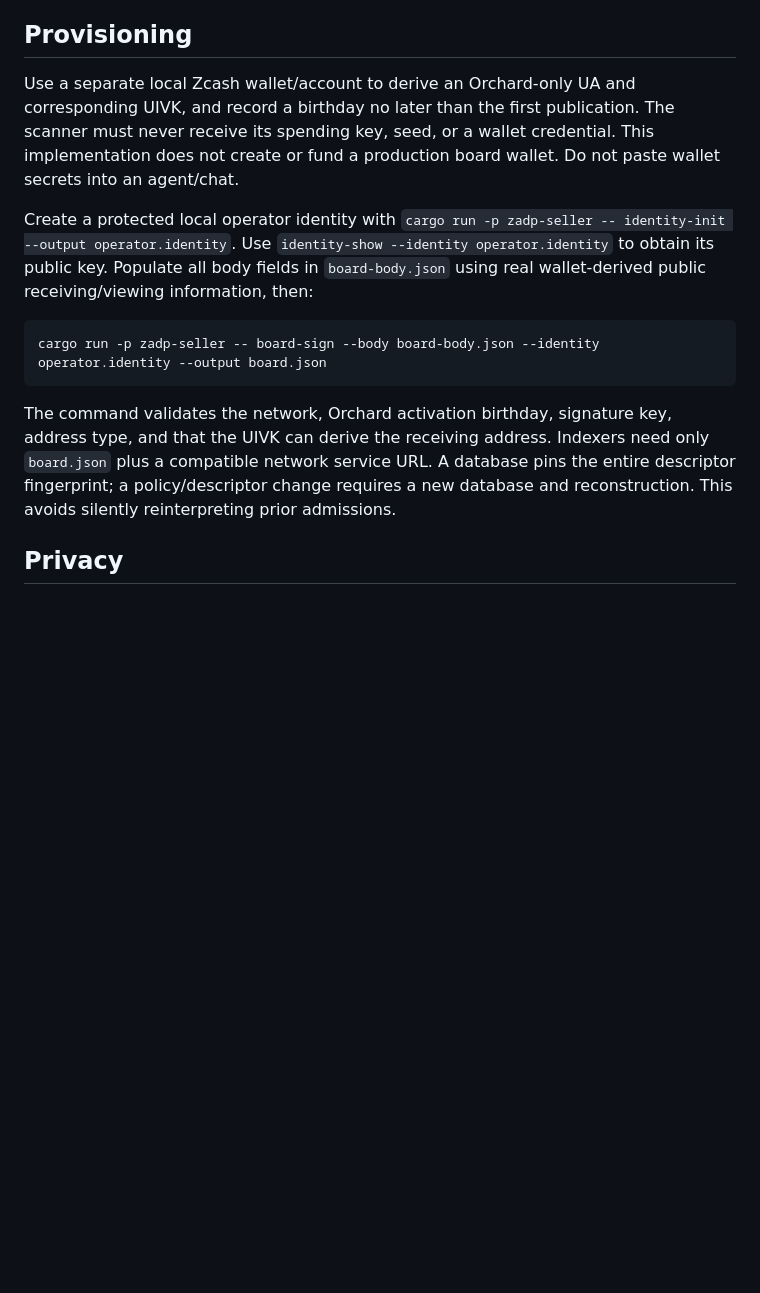
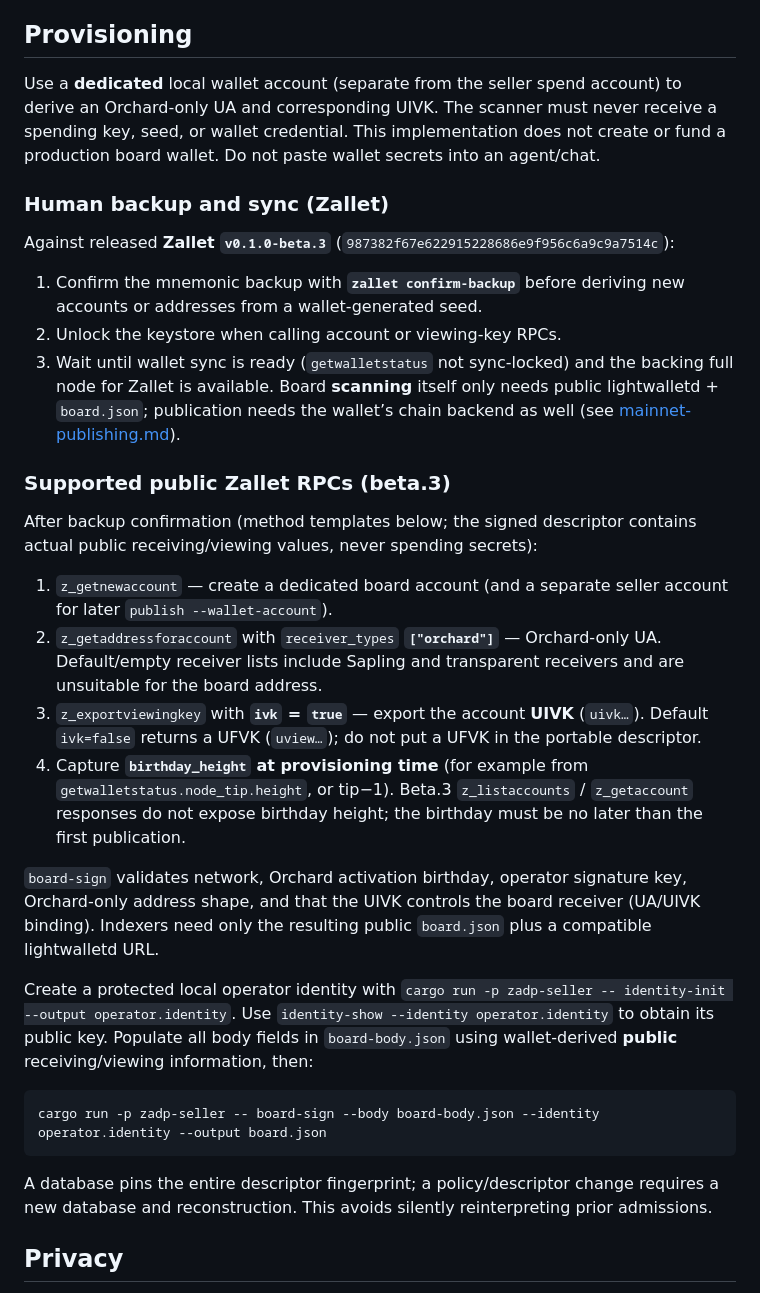
Before and after one commit to ZADP-protocol/ZADP, a Markdown page: docs/board-descriptor.md, the part around the change. Rendered like a GitHub page; blank space fills up the shorter version.

````diff
--- a/docs/board-descriptor.md
+++ b/docs/board-descriptor.md
@@ -8,15 +8,34 @@ Policy fields: `admission` (`open`/`authorized`), `authorized_sellers` (`ed25519
 
 ## Provisioning
 
-Use a separate local Zcash wallet/account to derive an Orchard-only UA and corresponding UIVK, and record a birthday no later than the first publication. The scanner must never receive its spending key, seed, or a wallet credential. This implementation does not create or fund a production board wallet. Do not paste wallet secrets into an agent/chat.
+Use a **dedicated** local wallet account (separate from the seller spend account) to derive an Orchard-only UA and corresponding UIVK. The scanner must never receive a spending key, seed, or wallet credential. This implementation does not create or fund a production board wallet. Do not paste wallet secrets into an agent/chat.
 
-Create a protected local operator identity with `cargo run -p zadp-seller -- identity-init --output operator.identity`. Use `identity-show --identity operator.identity` to obtain its public key. Populate all body fields in `board-body.json` using real wallet-derived public receiving/viewing information, then:
+### Human backup and sync (Zallet)
+
+Against released **Zallet `v0.1.0-beta.3`** (`987382f67e622915228686e9f956c6a9c9a7514c`):
+
+1. Confirm the mnemonic backup with **`zallet confirm-backup`** before deriving new accounts or addresses from a wallet-generated seed.
+2. Unlock the keystore when calling account or viewing-key RPCs.
+3. Wait until wallet sync is ready (`getwalletstatus` not sync-locked) and the backing full node for Zallet is available. Board **scanning** itself only needs public lightwalletd + `board.json`; publication needs the wallet’s chain backend as well (see [mainnet-publishing.md](./mainnet-publishing.md)).
+
+### Supported public Zallet RPCs (beta.3)
+
+After backup confirmation (method templates below; the signed descriptor contains actual public receiving/viewing values, never spending secrets):
+
+1. `z_getnewaccount` — create a dedicated board account (and a separate seller account for later `publish --wallet-account`).
+2. `z_getaddressforaccount` with `receiver_types` **`["orchard"]`** — Orchard-only UA. Default/empty receiver lists include Sapling and transparent receivers and are unsuitable for the board address.
+3. `z_exportviewingkey` with **`ivk` = `true`** — export the account **UIVK** (`uivk…`). Default `ivk=false` returns a UFVK (`uview…`); do not put a UFVK in the portable descriptor.
+4. Capture **`birthday_height` at provisioning time** (for example from `getwalletstatus.node_tip.height`, or tip−1). Beta.3 `z_listaccounts` / `z_getaccount` responses do not expose birthday height; the birthday must be no later than the first publication.
+
+`board-sign` validates network, Orchard activation birthday, operator signature key, Orchard-only address shape, and that the UIVK controls the board receiver (UA/UIVK binding). Indexers need only the resulting public `board.json` plus a compatible lightwalletd URL.
+
+Create a protected local operator identity with `cargo run -p zadp-seller -- identity-init --output operator.identity`. Use `identity-show --identity operator.identity` to obtain its public key. Populate all body fields in `board-body.json` using wallet-derived **public** receiving/viewing information, then:
 
 ```sh
 cargo run -p zadp-seller -- board-sign --body board-body.json --identity operator.identity --output board.json
 ```
 
-The command validates the network, Orchard activation birthday, signature key, address type, and that the UIVK can derive the receiving address. Indexers need only `board.json` plus a compatible network service URL. A database pins the entire descriptor fingerprint; a policy/descriptor change requires a new database and reconstruction. This avoids silently reinterpreting prior admissions.
+A database pins the entire descriptor fingerprint; a policy/descriptor change requires a new database and reconstruction. This avoids silently reinterpreting prior admissions.
 
 ## Privacy
 
````
Also changed, not shown: docs/mainnet-publishing.md (+27 -2 lines).
